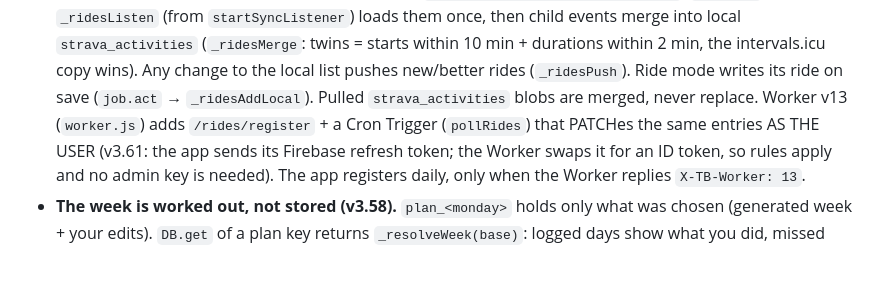
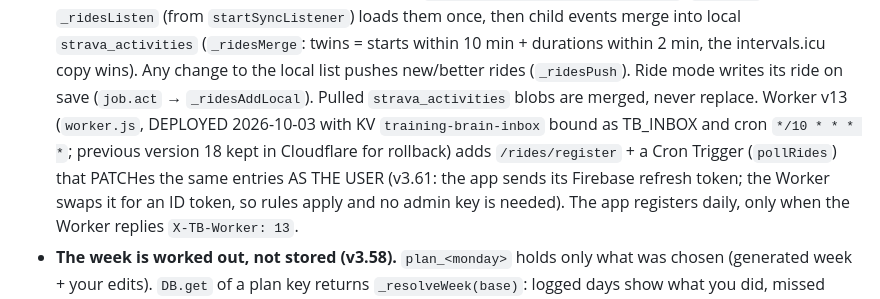
Before and after one commit to nipshardaf/training-brain, a Markdown page: CLAUDE.md, the part around the change. GitHub-like rendering; blank space fills up the shorter version.

Commit message:
CLAUDE.md: Worker v13 deployed with KV binding and cron
Co-Authored-By: Claude Opus 5.5 <noreply@anthropic.com>

```diff
--- a/CLAUDE.md
+++ b/CLAUDE.md
@@ -39,7 +39,7 @@ Rules for both: `git pull --rebase` before editing; after shipping, update this
   (from `startSyncListener`) loads them once, then child events merge into local `strava_activities` (`_ridesMerge`:
   twins = starts within 10 min + durations within 2 min, the intervals.icu copy wins). Any change to the local list
   pushes new/better rides (`_ridesPush`). Ride mode writes its ride on save (`job.act` → `_ridesAddLocal`).
-  Pulled `strava_activities` blobs are merged, never replace. Worker v13 (`worker.js`) adds `/rides/register` + a Cron Trigger (`pollRides`) that PATCHes the same
+  Pulled `strava_activities` blobs are merged, never replace. Worker v13 (`worker.js`, DEPLOYED 2026-10-03 with KV `training-brain-inbox` bound as TB_INBOX and cron `*/10 * * * *`; previous version 18 kept in Cloudflare for rollback) adds `/rides/register` + a Cron Trigger (`pollRides`) that PATCHes the same
   entries AS THE USER (v3.61: the app sends its Firebase refresh token; the Worker swaps it for an ID token, so
   rules apply and no admin key is needed). The app registers daily, only when the Worker replies `X-TB-Worker: 13`.
 - **The week is worked out, not stored (v3.58).** `plan_<monday>` holds only what was chosen (generated
```
